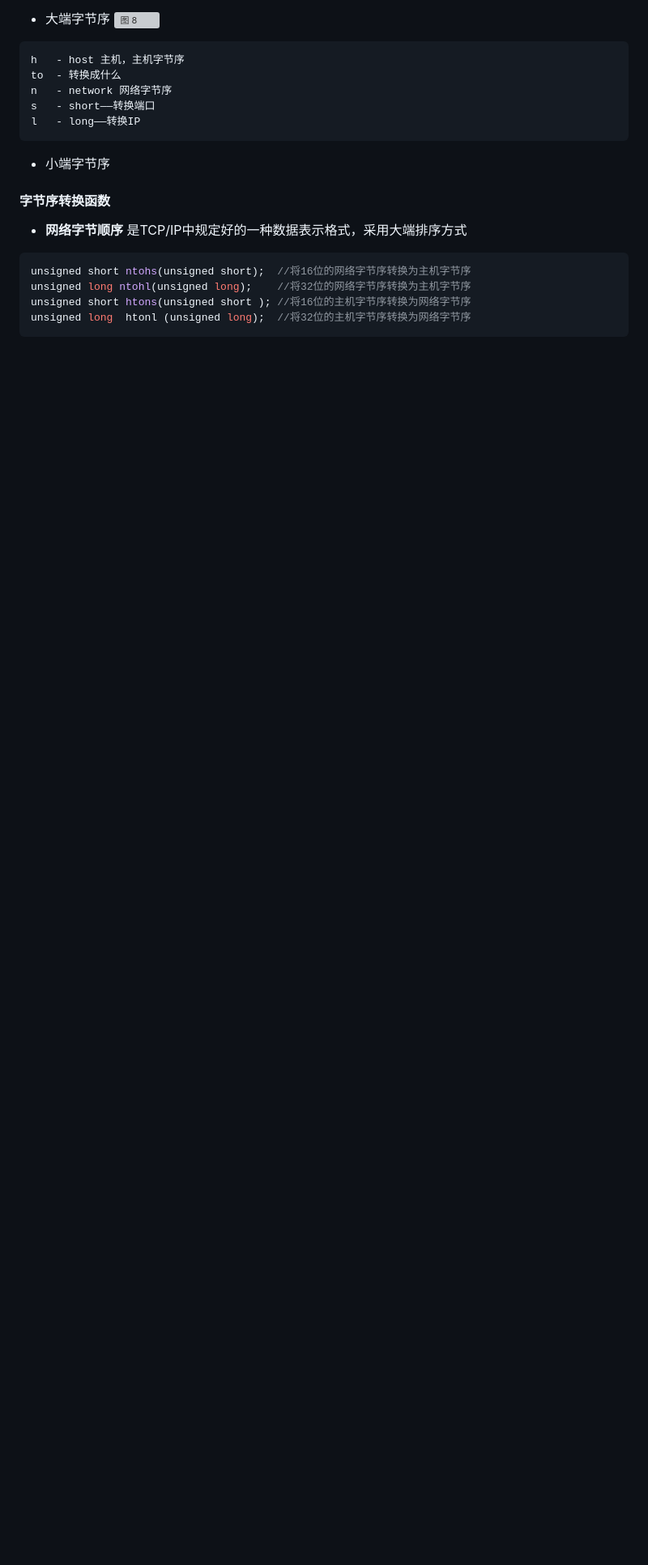
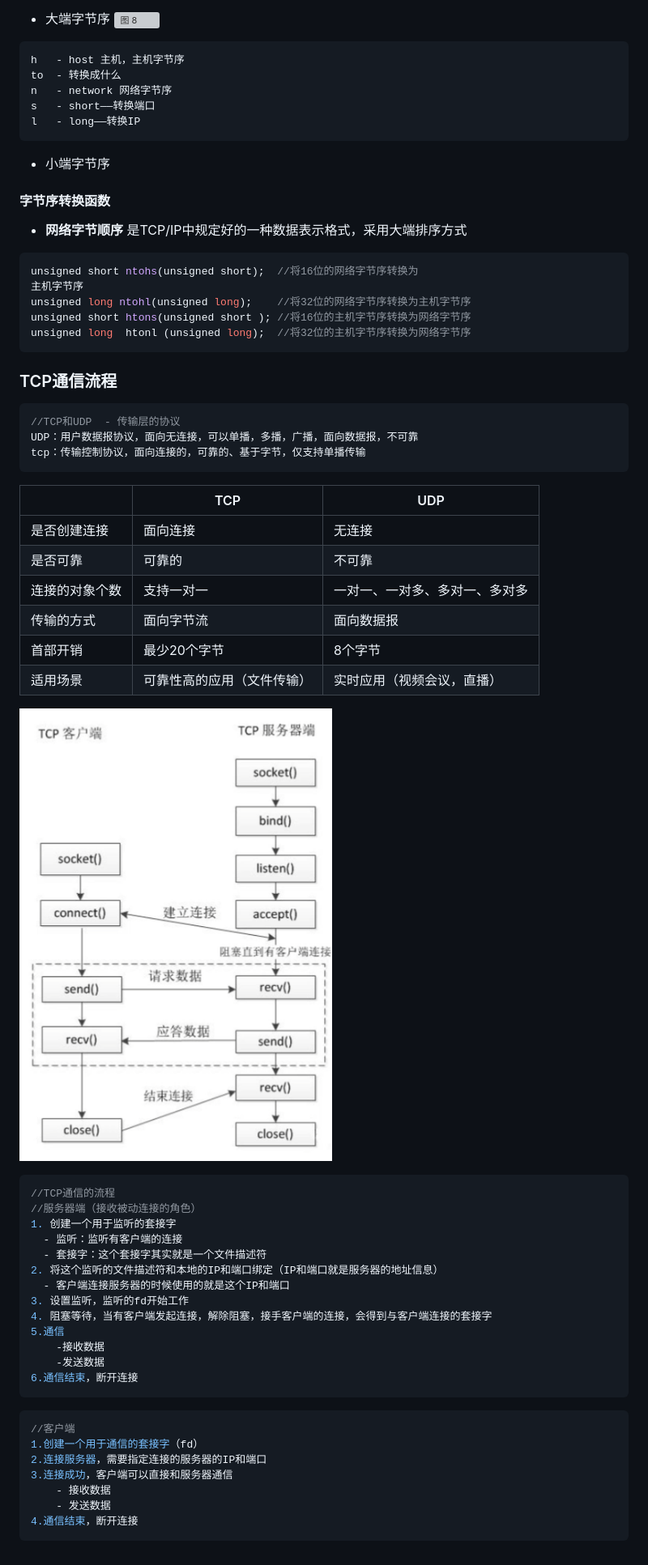
Before and after one commit to qyczcm/MyNote, a Markdown page: my_bagu.md, the part around the change printed below. Shown: that part at 81% size. GitHub-like rendering; pictures changed too: images/8bdd3d7af2b28674ae5250624ca7765040d27f2945b34324e9d76be76d7d163c.png (added); blank space fills up the shorter version; grey boxes are pictures that could not be loaded.

```diff
--- a/my_bagu.md
+++ b/my_bagu.md
@@ -110,8 +111,52 @@ l   - long——转换IP
 #### 字节序转换函数
 - __网络字节顺序__ 是TCP/IP中规定好的一种数据表示格式，采用大端排序方式
 ~~~c
-unsigned short ntohs(unsigned short);  //将16位的网络字节序转换为主机字节序
+unsigned short ntohs(unsigned short);  //将16位的网络字节序转换为
+主机字节序
 unsigned long ntohl(unsigned long);    //将32位的网络字节序转换为主机字节序
 unsigned short htons(unsigned short ); //将16位的主机字节序转换为网络字节序
 unsigned long  htonl (unsigned long);  //将32位的主机字节序转换为网络字节序
 ~~~
+
+### TCP通信流程
+~~~c
+//TCP和UDP  - 传输层的协议
+UDP：用户数据报协议，面向无连接，可以单播，多播，广播，面向数据报，不可靠
+tcp：传输控制协议，面向连接的，可靠的、基于字节，仅支持单播传输
+~~~
+|              | TCP  |  UDP |
+| ----------- | ----------- |--|
+| 是否创建连接 | 面向连接     |无连接  |
+| 是否可靠     | 可靠的        | 不可靠 |
+|连接的对象个数| 支持一对一 |一对一、一对多、多对一、多对多|
+|传输的方式 |  面向字节流 | 面向数据报 |
+|首部开销  |  最少20个字节 |8个字节|
+|适用场景 |  可靠性高的应用（文件传输）|  实时应用（视频会议，直播）|
+
+
+![图 9](images/8bdd3d7af2b28674ae5250624ca7765040d27f2945b34324e9d76be76d7d163c.png)
+~~~c
+//TCP通信的流程
+//服务器端（接收被动连接的角色）
+1. 创建一个用于监听的套接字
+  - 监听：监听有客户端的连接
+  - 套接字：这个套接字其实就是一个文件描述符
+2. 将这个监听的文件描述符和本地的IP和端口绑定（IP和端口就是服务器的地址信息）
+  - 客户端连接服务器的时候使用的就是这个IP和端口
+3. 设置监听，监听的fd开始工作
+4. 阻塞等待，当有客户端发起连接，解除阻塞，接手客户端的连接，会得到与客户端连接的套接字
+5.通信
+    -接收数据
+    -发送数据
+6.通信结束，断开连接
+~~~
+
+~~~c
+//客户端
+1.创建一个用于通信的套接字（fd）
+2.连接服务器，需要指定连接的服务器的IP和端口
+3.连接成功，客户端可以直接和服务器通信
+    - 接收数据
+    - 发送数据
+4.通信结束，断开连接
+~~~
```
Also changed, not shown: other parts of my_bagu.md (+1 -0 lines), 1 other file.
